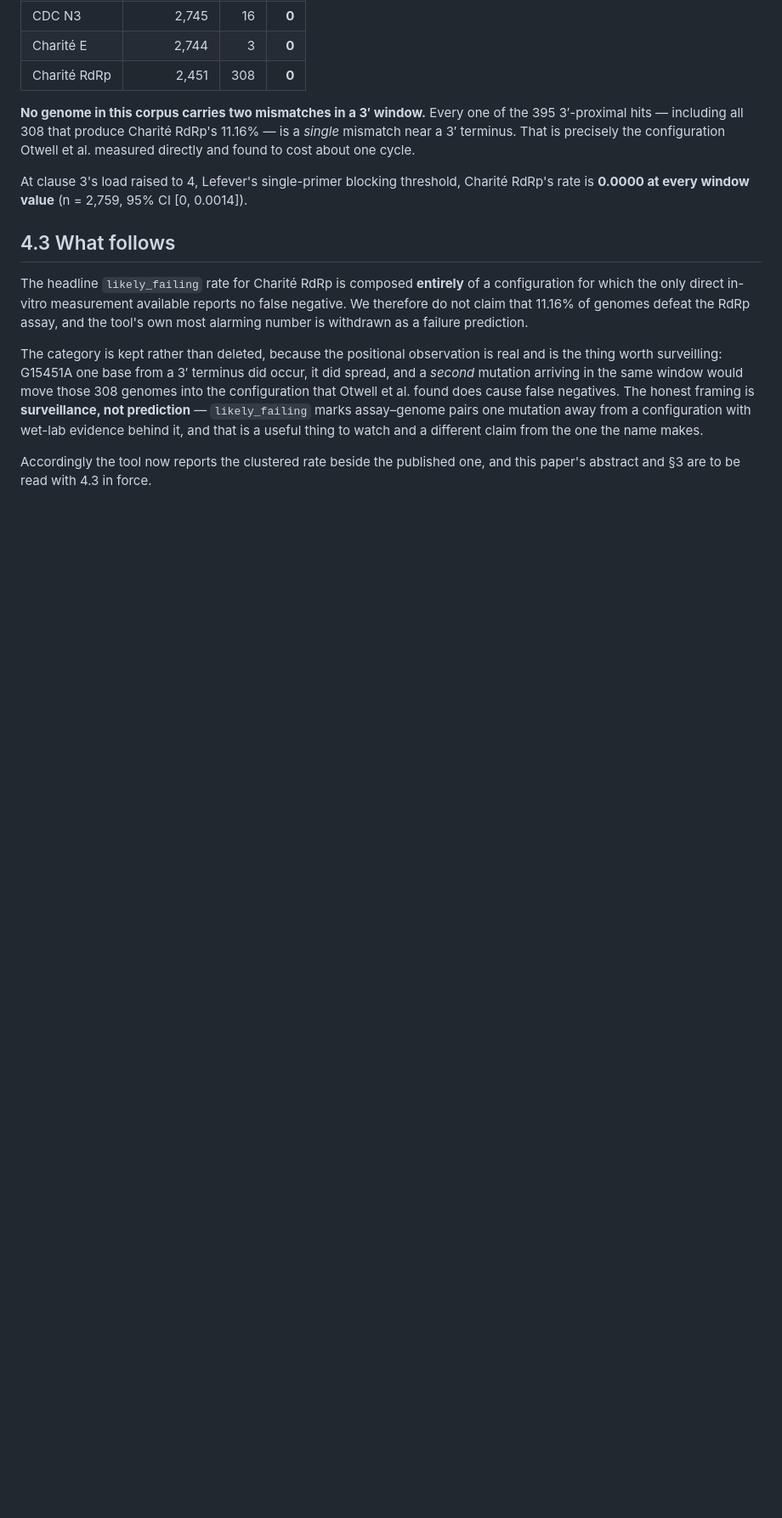
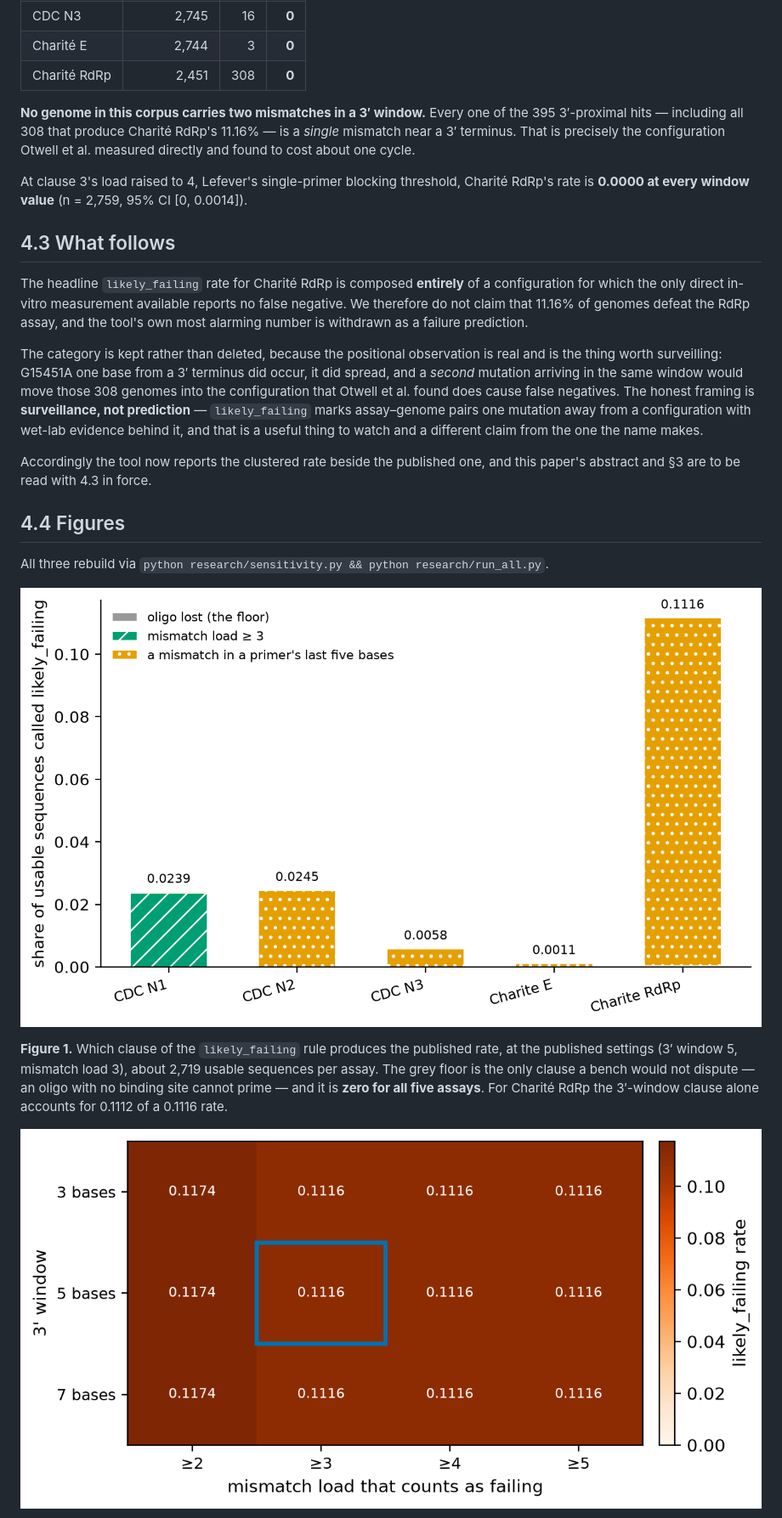
Before and after one commit to hammasbuilds/assay-drift, a Markdown page: paper/main.md, the part around one of its changes. Shown at 85% size. Rendered like a GitHub page; blank space fills up the shorter version.

```diff
--- a/paper/main.md
+++ b/paper/main.md
@@ -209,3 +209,17 @@ useful thing to watch and a different claim from the one the name makes.
 Accordingly the tool now reports the clustered rate beside the published one, and this
 paper's abstract and §3 are to be read with 4.3 in force.
 
+## 4.4 Figures
+
+All three rebuild via `python research/sensitivity.py && python research/run_all.py`.
+
+![Figure 1](../research/figures/fig1_clause_decomposition.png)
+
+**Figure 1.** Which clause of the `likely_failing` rule produces the published rate, at
+the published settings (3′ window 5, mismatch load 3), about 2,719 usable sequences per
+assay. The grey floor is the only clause a bench would not dispute — an oligo with no
+binding site cannot prime — and it is **zero for all five assays**. For Charité RdRp the
+3′-window clause alone accounts for 0.1112 of a 0.1116 rate.
+
+![Figure 2](../research/figures/fig2_sensitivity_heatmap.png)
+
```
Also changed, not shown: other parts of paper/main.md (+13 -0 lines), research/figures/fig3_three_prime_distribution.png (added), 6 other files.
